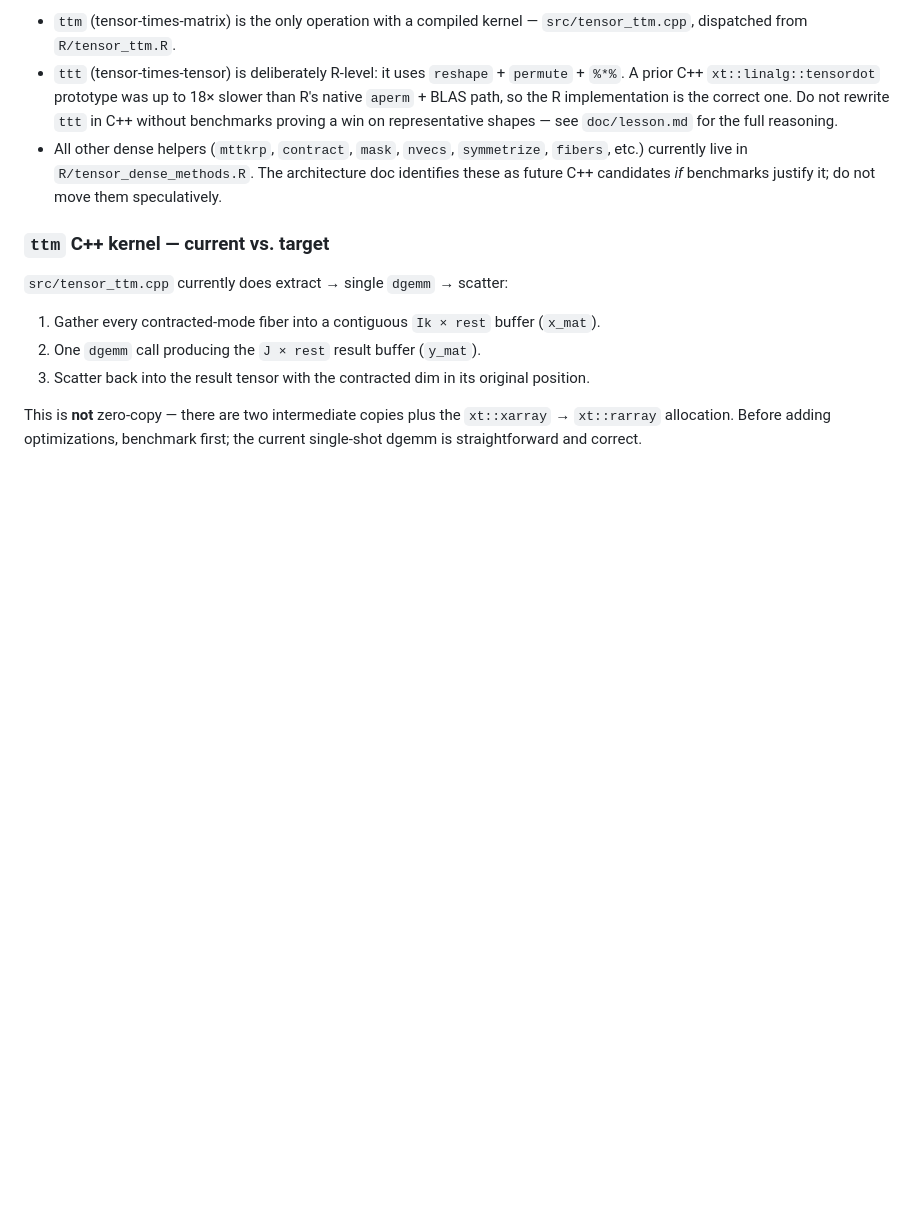
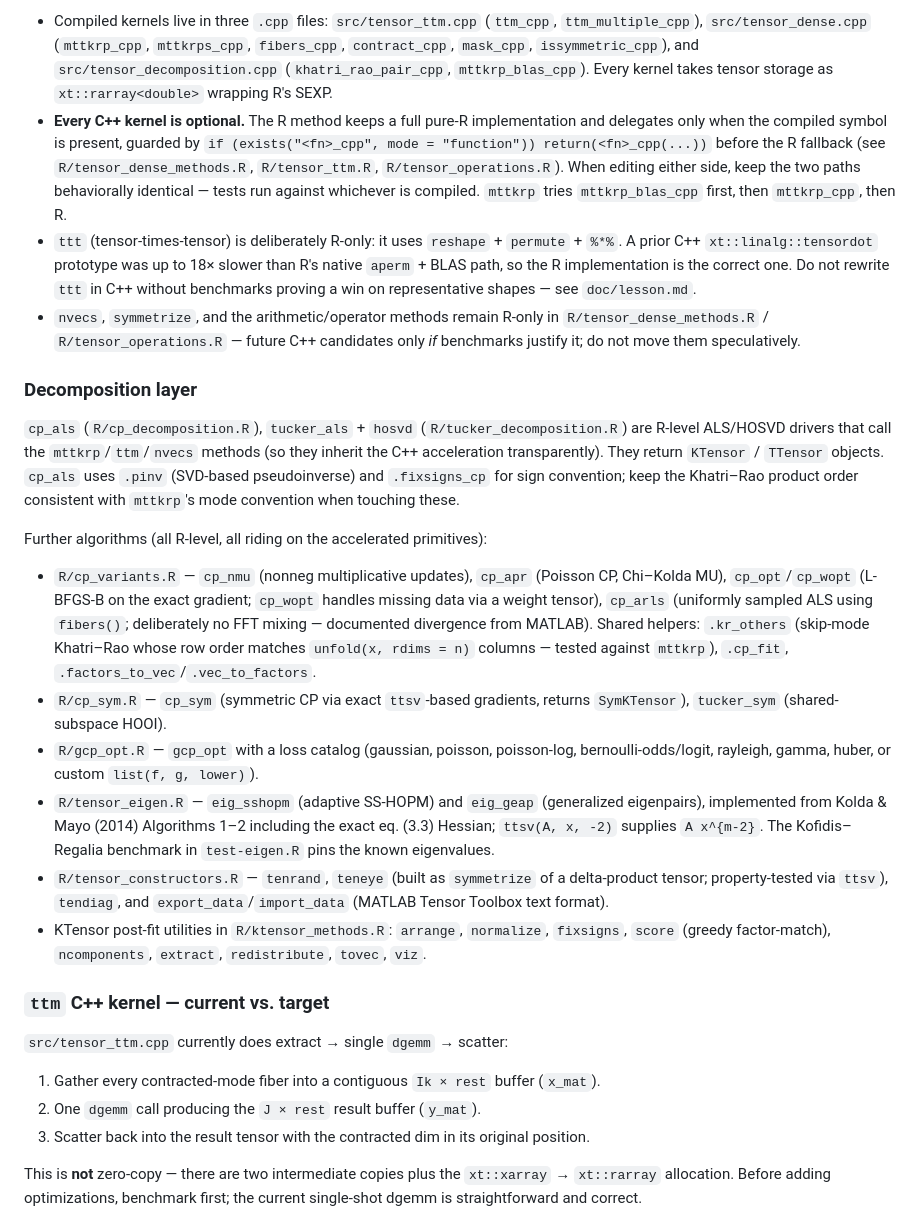
Before and after one commit to dayusun/tensory, a Markdown page: CLAUDE.md, the part around one of its changes. GitHub-like rendering; blank space fills up the shorter version.

Commit message:
docs(claude): document class dispatch design, new algorithm map, actual build flags
- corrects the Makevars claim (-funroll-loops only, not -O3 -march=native)
  and notes compile_dll's -O0 debug default before benchmarking
- documents the fallback-dispatch pattern and the three kernel files
- explains why Sptensor/SumTensor inherit "Tensor" and must never get
  their own S3 arithmetic methods
- maps the new decomposition/eigensolver files and their helpers

Co-Authored-By: Claude Fable 5 <noreply@anthropic.com>
Claude-Session: https://claude.ai/code/session_018bvp59xT8XcgfotBg65Uhe

```diff
--- a/CLAUDE.md
+++ b/CLAUDE.md
@@ -38,7 +42,21 @@ The package also exports `Tenmat` (matricization), `KTensor` (Kruskal/CP), and `
 
-- `ttm` (tensor-times-matrix) is the only operation with a compiled kernel — `src/tensor_ttm.cpp`, dispatched from `R/tensor_ttm.R`.
-- `ttt` (tensor-times-tensor) is deliberately R-level: it uses `reshape` + `permute` + `%*%`. A prior C++ `xt::linalg::tensordot` prototype was up to 18× slower than R's native `aperm` + BLAS path, so the R implementation is the correct one. Do not rewrite `ttt` in C++ without benchmarks proving a win on representative shapes — see `doc/lesson.md` for the full reasoning.
-- All other dense helpers (`mttkrp`, `contract`, `mask`, `nvecs`, `symmetrize`, `fibers`, etc.) currently live in `R/tensor_dense_methods.R`. The architecture doc identifies these as future C++ candidates *if* benchmarks justify it; do not move them speculatively.
+- Compiled kernels live in three `.cpp` files: `src/tensor_ttm.cpp` (`ttm_cpp`, `ttm_multiple_cpp`), `src/tensor_dense.cpp` (`mttkrp_cpp`, `mttkrps_cpp`, `fibers_cpp`, `contract_cpp`, `mask_cpp`, `issymmetric_cpp`), and `src/tensor_decomposition.cpp` (`khatri_rao_pair_cpp`, `mttkrp_blas_cpp`). Every kernel takes tensor storage as `xt::rarray<double>` wrapping R's SEXP.
+- **Every C++ kernel is optional.** The R method keeps a full pure-R implementation and delegates only when the compiled symbol is present, guarded by `if (exists("<fn>_cpp", mode = "function")) return(<fn>_cpp(...))` before the R fallback (see `R/tensor_dense_methods.R`, `R/tensor_ttm.R`, `R/tensor_operations.R`). When editing either side, keep the two paths behaviorally identical — tests run against whichever is compiled. `mttkrp` tries `mttkrp_blas_cpp` first, then `mttkrp_cpp`, then R.
+- `ttt` (tensor-times-tensor) is deliberately R-only: it uses `reshape` + `permute` + `%*%`. A prior C++ `xt::linalg::tensordot` prototype was up to 18× slower than R's native `aperm` + BLAS path, so the R implementation is the correct one. Do not rewrite `ttt` in C++ without benchmarks proving a win on representative shapes — see `doc/lesson.md`.
+- `nvecs`, `symmetrize`, and the arithmetic/operator methods remain R-only in `R/tensor_dense_methods.R` / `R/tensor_operations.R` — future C++ candidates only *if* benchmarks justify it; do not move them speculatively.
+
+### Decomposition layer
+
+`cp_als` (`R/cp_decomposition.R`), `tucker_als` + `hosvd` (`R/tucker_decomposition.R`) are R-level ALS/HOSVD drivers that call the `mttkrp`/`ttm`/`nvecs` methods (so they inherit the C++ acceleration transparently). They return `KTensor` / `TTensor` objects. `cp_als` uses `.pinv` (SVD-based pseudoinverse) and `.fixsigns_cp` for sign convention; keep the Khatri–Rao product order consistent with `mttkrp`'s mode convention when touching these.
+
+Further algorithms (all R-level, all riding on the accelerated primitives):
+
+- `R/cp_variants.R` — `cp_nmu` (nonneg multiplicative updates), `cp_apr` (Poisson CP, Chi–Kolda MU), `cp_opt`/`cp_wopt` (L-BFGS-B on the exact gradient; `cp_wopt` handles missing data via a weight tensor), `cp_arls` (uniformly sampled ALS using `fibers()`; deliberately no FFT mixing — documented divergence from MATLAB). Shared helpers: `.kr_others` (skip-mode Khatri–Rao whose row order matches `unfold(x, rdims = n)` columns — tested against `mttkrp`), `.cp_fit`, `.factors_to_vec`/`.vec_to_factors`.
+- `R/cp_sym.R` — `cp_sym` (symmetric CP via exact `ttsv`-based gradients, returns `SymKTensor`), `tucker_sym` (shared-subspace HOOI).
+- `R/gcp_opt.R` — `gcp_opt` with a loss catalog (gaussian, poisson, poisson-log, bernoulli-odds/logit, rayleigh, gamma, huber, or custom `list(f, g, lower)`).
+- `R/tensor_eigen.R` — `eig_sshopm` (adaptive SS-HOPM) and `eig_geap` (generalized eigenpairs), implemented from Kolda & Mayo (2014) Algorithms 1–2 including the exact eq. (3.3) Hessian; `ttsv(A, x, -2)` supplies `A x^{m-2}`. The Kofidis–Regalia benchmark in `test-eigen.R` pins the known eigenvalues.
+- `R/tensor_constructors.R` — `tenrand`, `teneye` (built as `symmetrize` of a delta-product tensor; property-tested via `ttsv`), `tendiag`, and `export_data`/`import_data` (MATLAB Tensor Toolbox text format).
+- KTensor post-fit utilities in `R/ktensor_methods.R`: `arrange`, `normalize`, `fixsigns`, `score` (greedy factor-match), `ncomponents`, `extract`, `redistribute`, `tovec`, `viz`.
 
 ### `ttm` C++ kernel — current vs. target
 
```
Also changed, not shown: other parts of CLAUDE.md (+8 -4 lines).
